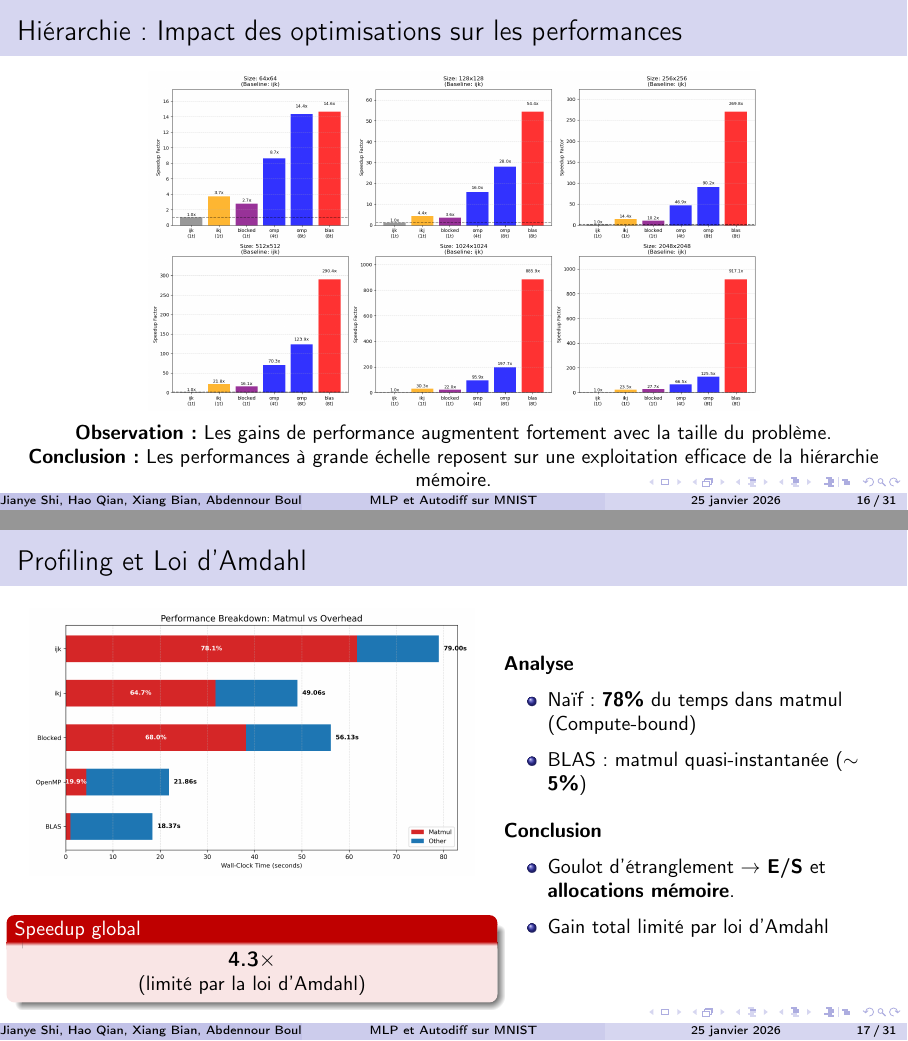
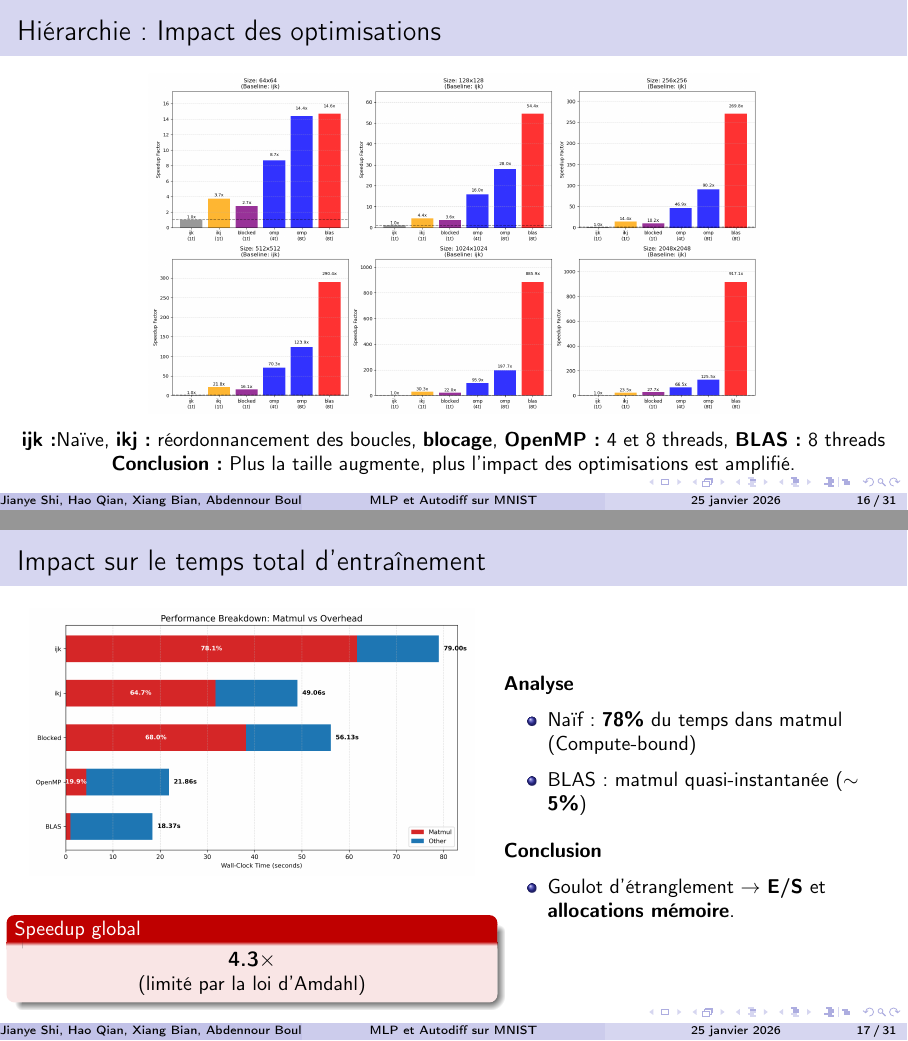
Before and after one commit to hibouwu/ppn-mnist-neural-network, LaTeX slides (ProjetRapportlatex/presentation.tex): pages 20 and 21 of 36, joined at a grey line. Compiled offline with pdfLaTeX.

```diff
--- a/ProjetRapportlatex/presentation.tex
+++ b/ProjetRapportlatex/presentation.tex
@@ -522,22 +525,21 @@
 }
 \end{frame}
 
-\begin{frame}{Hiérarchie : Impact des optimisations sur les performances}
+\begin{frame}{Hiérarchie : Impact des optimisations}
 \begin{center}
 \includegraphics[width=0.9\textwidth,height=0.7\textheight,keepaspectratio]{Images/comparison_speedup_grid.png}
 \end{center}
 \vspace{-0.2cm}
 {\small
 \begin{center}
-\textbf{Observation :} Les gains de performance augmentent fortement avec la taille du problème.\\
-\textbf{Conclusion :} Les performances à grande échelle reposent sur une exploitation efficace
-de la hiérarchie mémoire.
+\textbf{ijk :}Naïve, \textbf{ikj :} réordonnancement des boucles, \textbf{blocage}, \textbf{OpenMP :} 4 et 8 threads, \textbf{BLAS :} 8 threads\\
+\textbf{Conclusion :} Plus la taille augmente, plus l'impact des optimisations est amplifié.
 
 \end{center}
 }
 \end{frame}
 
-\begin{frame}{Profiling et Loi d'Amdahl}
+\begin{frame}{Impact sur le temps total d'entraînement}
 \vspace{-0.2cm}
 \begin{columns}[c]
 
@@ -565,7 +567,6 @@
 \textbf{Conclusion}
 \begin{itemize}
     \item Goulot d'étranglement $\to$ \textbf{E/S} et \textbf{allocations mémoire}.
-    \item Gain total limité par loi d'Amdahl
 \end{itemize}
 }
 \end{columns}
```
Also changed, not shown: ProjetRapportlatex/presentation.tex (27 more changed lines), 2 other files.
